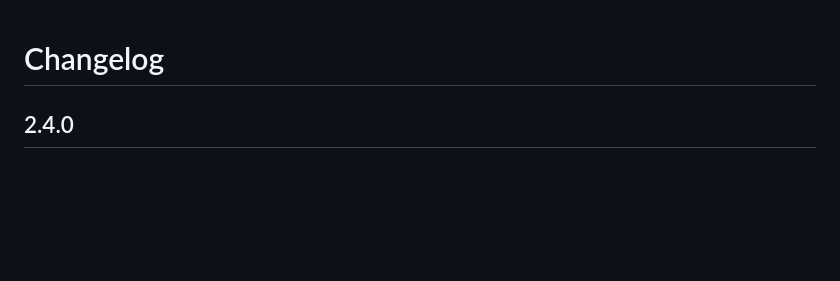
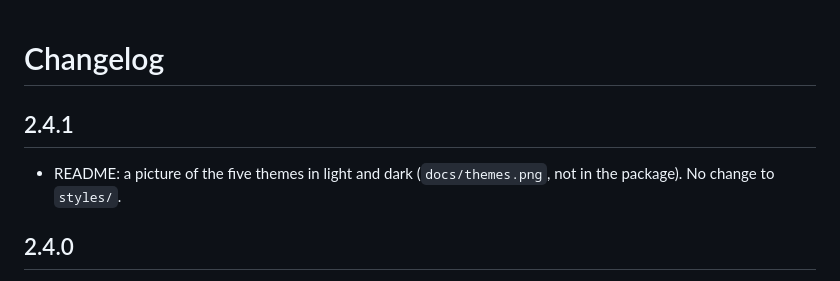
Before and after one commit to adahyto/doner_tiles_ui, a Markdown page: CHANGELOG.md, the part around the change. Rendered like a GitHub page; blank space fills up the shorter version.

```diff
--- a/CHANGELOG.md
+++ b/CHANGELOG.md
@@ -1,4 +1,8 @@
 # Changelog
+
+## 2.4.1
+
+- README: a picture of the five themes in light and dark (`docs/themes.png`, not in the package). No change to `styles/`.
 
 ## 2.4.0
 
```
Also changed, not shown: README.md (+5 -1 lines), docs/themes.png (added), 2 other files.
